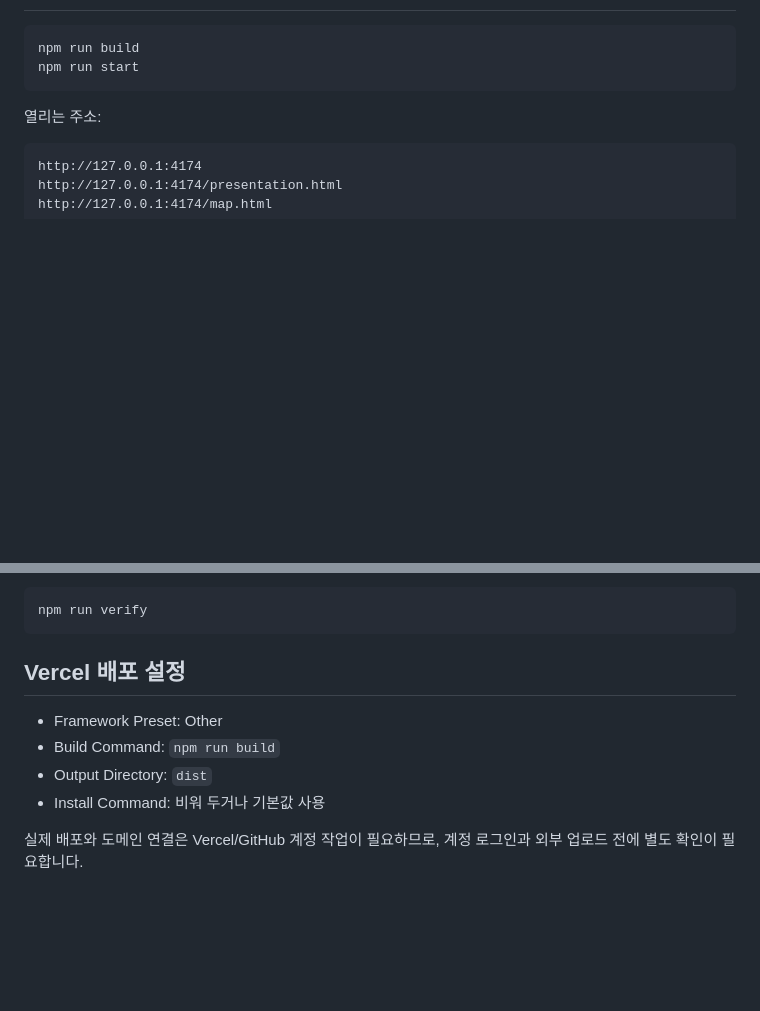
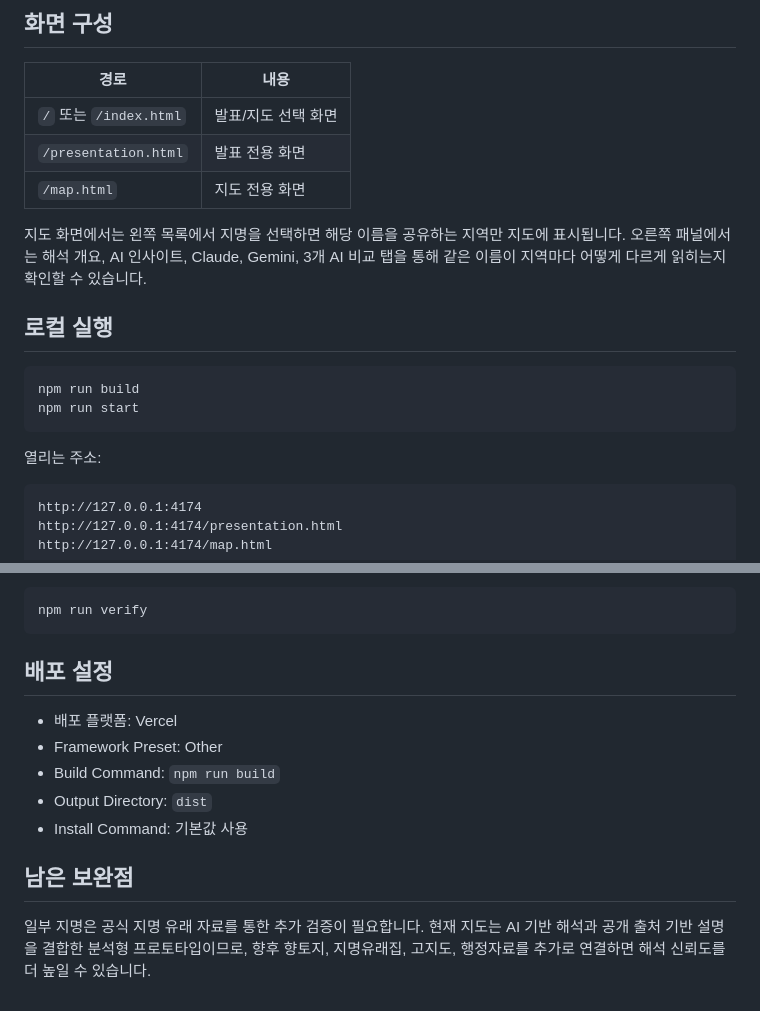
Before and after one commit to Suya020504/same-name-memory-deploy, a Markdown page: README.md, 2 parts joined by grey strips. GitHub-like rendering; blank space fills up the shorter version.

````diff
--- a/README.md
+++ b/README.md
@@ -14,3 +43,14 @@
+## 화면 구성
+
+| 경로 | 내용 |
+| --- | --- |
+| `/` 또는 `/index.html` | 발표/지도 선택 화면 |
+| `/presentation.html` | 발표 전용 화면 |
+| `/map.html` | 지도 전용 화면 |
+
+지도 화면에서는 왼쪽 목록에서 지명을 선택하면 해당 이름을 공유하는 지역만 지도에 표시됩니다. 오른쪽 패널에서는 해석 개요, AI 인사이트, Claude, Gemini, 3개 AI 비교 탭을 통해 같은 이름이 지역마다 어떻게 다르게 읽히는지 확인할 수 있습니다.
+
+## 로컬 실행
 
 ```bash
 npm run build
@@ -31,11 +71,14 @@ http://127.0.0.1:4174/map.html
 npm run verify
 ```
 
-## Vercel 배포 설정
+## 배포 설정
 
+- 배포 플랫폼: Vercel
 - Framework Preset: Other
 - Build Command: `npm run build`
 - Output Directory: `dist`
-- Install Command: 비워 두거나 기본값 사용
+- Install Command: 기본값 사용
 
-실제 배포와 도메인 연결은 Vercel/GitHub 계정 작업이 필요하므로, 계정 로그인과 외부 업로드 전에 별도 확인이 필요합니다.
+## 남은 보완점
+
+일부 지명은 공식 지명 유래 자료를 통한 추가 검증이 필요합니다. 현재 지도는 AI 기반 해석과 공개 출처 기반 설명을 결합한 분석형 프로토타입이므로, 향후 향토지, 지명유래집, 고지도, 행정자료를 추가로 연결하면 해석 신뢰도를 더 높일 수 있습니다.
````
Also changed, not shown: other parts of README.md (+37 -8 lines), docs/screenshots/map-overview.png (added).
